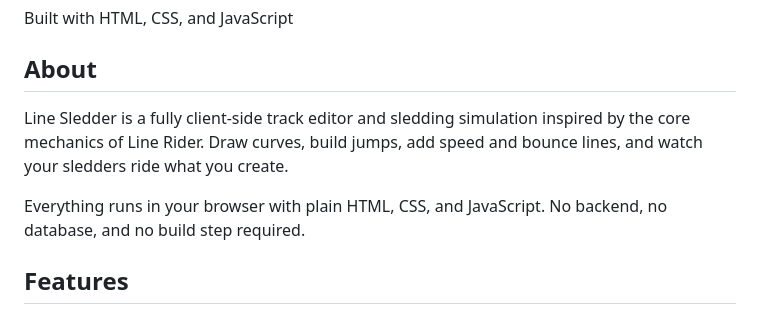
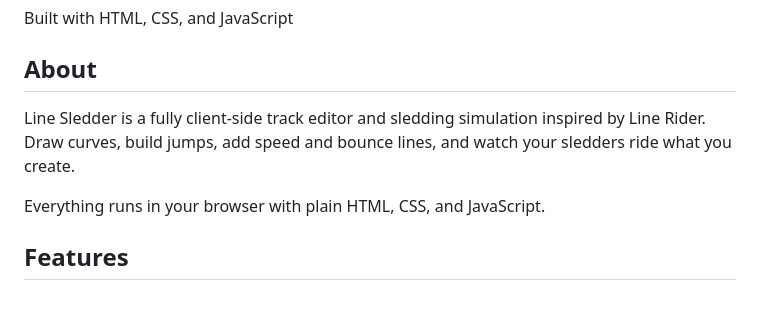
Before and after one commit to Logdegret/LineSledder, a Markdown page: README.md, the part around the change. Rendered like a GitHub page.

```diff
--- a/README.md
+++ b/README.md
@@ -6,9 +6,9 @@ Built with HTML, CSS, and JavaScript
 
 ## About
 
-Line Sledder is a fully client-side track editor and sledding simulation inspired by the core mechanics of Line Rider. Draw curves, build jumps, add speed and bounce lines, and watch your sledders ride what you create.
+Line Sledder is a fully client-side track editor and sledding simulation inspired by Line Rider. Draw curves, build jumps, add speed and bounce lines, and watch your sledders ride what you create.
 
-Everything runs in your browser with plain HTML, CSS, and JavaScript. No backend, no database, and no build step required.
+Everything runs in your browser with plain HTML, CSS, and JavaScript.
 
 ## Features
 
```
